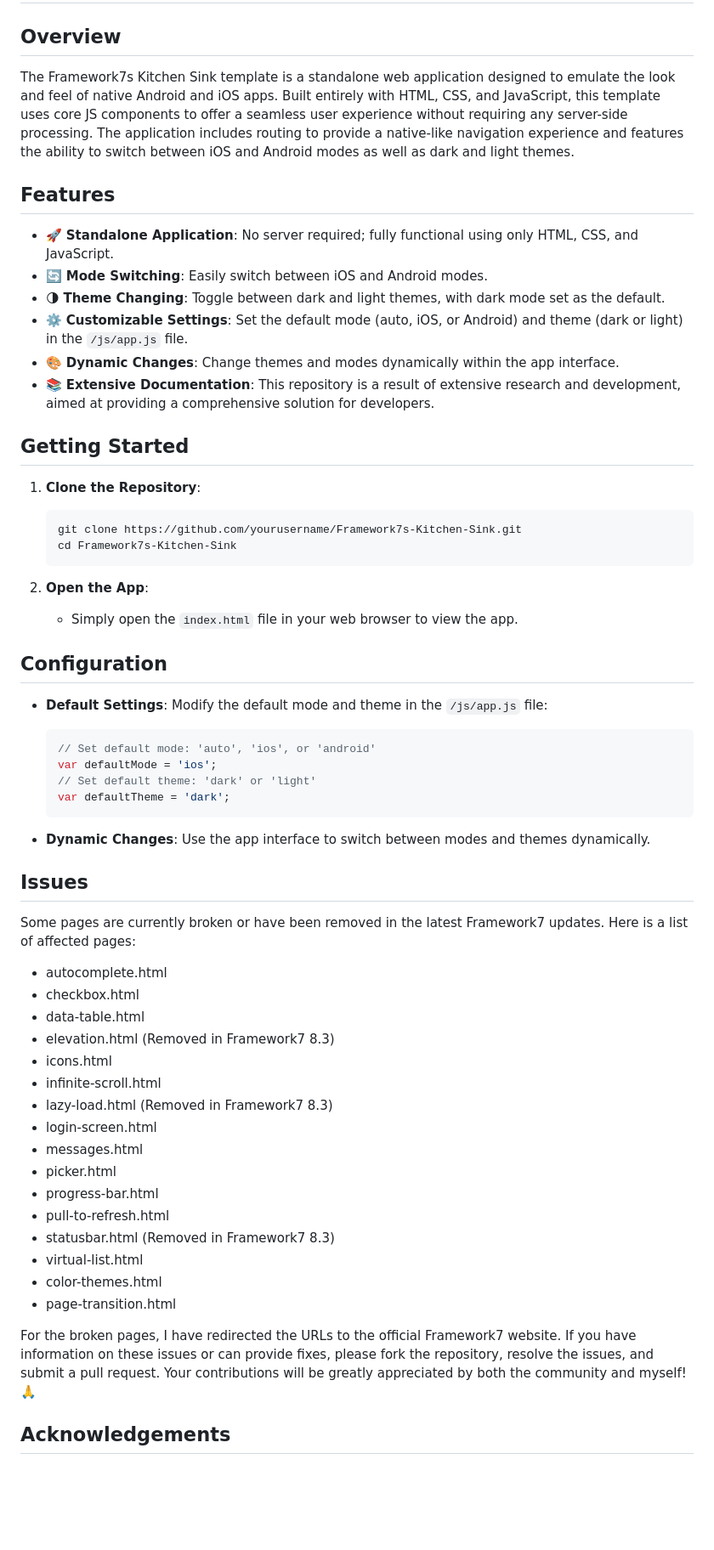
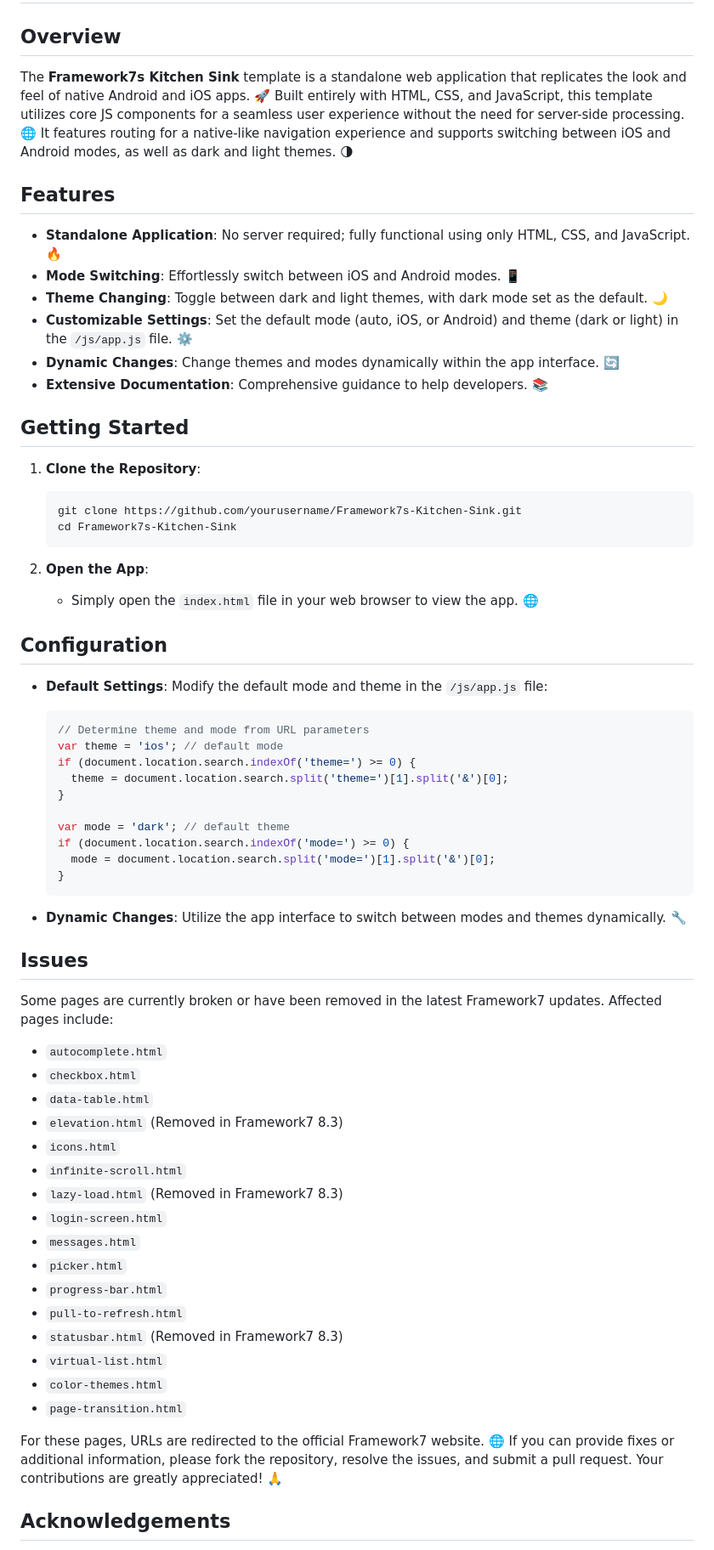
Before and after one commit to iambhvsh/Framework7, a Markdown page: README.md, the part around one of its changes. Shown at 85% size. GitHub-like rendering; blank space fills up the shorter version.

````diff
--- a/README.md
+++ b/README.md
@@ -2,16 +2,16 @@
 
 ## Overview
 
-The Framework7s Kitchen Sink template is a standalone web application designed to emulate the look and feel of native Android and iOS apps. Built entirely with HTML, CSS, and JavaScript, this template uses core JS components to offer a seamless user experience without requiring any server-side processing. The application includes routing to provide a native-like navigation experience and features the ability to switch between iOS and Android modes as well as dark and light themes.
+The **Framework7s Kitchen Sink** template is a standalone web application that replicates the look and feel of native Android and iOS apps. 🚀 Built entirely with HTML, CSS, and JavaScript, this template utilizes core JS components for a seamless user experience without the need for server-side processing. 🌐 It features routing for a native-like navigation experience and supports switching between iOS and Android modes, as well as dark and light themes. 🌗
 
 ## Features
 
-- 🚀 **Standalone Application**: No server required; fully functional using only HTML, CSS, and JavaScript.
-- 🔄 **Mode Switching**: Easily switch between iOS and Android modes.
-- 🌗 **Theme Changing**: Toggle between dark and light themes, with dark mode set as the default.
-- ⚙️ **Customizable Settings**: Set the default mode (auto, iOS, or Android) and theme (dark or light) in the `/js/app.js` file.
-- 🎨 **Dynamic Changes**: Change themes and modes dynamically within the app interface.
-- 📚 **Extensive Documentation**: This repository is a result of extensive research and development, aimed at providing a comprehensive solution for developers.
+- **Standalone Application**: No server required; fully functional using only HTML, CSS, and JavaScript. 🔥
+- **Mode Switching**: Effortlessly switch between iOS and Android modes. 📱
+- **Theme Changing**: Toggle between dark and light themes, with dark mode set as the default. 🌙
+- **Customizable Settings**: Set the default mode (auto, iOS, or Android) and theme (dark or light) in the `/js/app.js` file. ⚙️
+- **Dynamic Changes**: Change themes and modes dynamically within the app interface. 🔄
+- **Extensive Documentation**: Comprehensive guidance to help developers. 📚
 
 ## Getting Started
 
@@ -22,42 +22,48 @@ The Framework7s Kitchen Sink template is a standalone web application designed t
     ```
 
 2. **Open the App**:
-    - Simply open the `index.html` file in your web browser to view the app.
+    - Simply open the `index.html` file in your web browser to view the app. 🌐
 
 ## Configuration
 
 - **Default Settings**: Modify the default mode and theme in the `/js/app.js` file:
     ```javascript
-    // Set default mode: 'auto', 'ios', or 'android'
-    var defaultMode = 'ios';
-    // Set default theme: 'dark' or 'light'
-    var defaultTheme = 'dark';
+    // Determine theme and mode from URL parameters
+    var theme = 'ios'; // default mode
+    if (document.location.search.indexOf('theme=') >= 0) {
+      theme = document.location.search.split('theme=')[1].split('&')[0];
+    }
+
+    var mode = 'dark'; // default theme
+    if (document.location.search.indexOf('mode=') >= 0) {
+      mode = document.location.search.split('mode=')[1].split('&')[0];
+    }
     ```
 
-- **Dynamic Changes**: Use the app interface to switch between modes and themes dynamically.
+- **Dynamic Changes**: Utilize the app interface to switch between modes and themes dynamically. 🔧
 
 ## Issues
 
-Some pages are currently broken or have been removed in the latest Framework7 updates. Here is a list of affected pages:
+Some pages are currently broken or have been removed in the latest Framework7 updates. Affected pages include:
 
-- autocomplete.html
-- checkbox.html
-- data-table.html
-- elevation.html (Removed in Framework7 8.3)
-- icons.html
-- infinite-scroll.html
-- lazy-load.html (Removed in Framework7 8.3)
-- login-screen.html
-- messages.html
-- picker.html
-- progress-bar.html
-- pull-to-refresh.html
-- statusbar.html (Removed in Framework7 8.3)
-- virtual-list.html
-- color-themes.html
-- page-transition.html
+- `autocomplete.html`
+- `checkbox.html`
+- `data-table.html`
+- `elevation.html` (Removed in Framework7 8.3)
+- `icons.html`
+- `infinite-scroll.html`
+- `lazy-load.html` (Removed in Framework7 8.3)
+- `login-screen.html`
+- `messages.html`
+- `picker.html`
+- `progress-bar.html`
+- `pull-to-refresh.html`
+- `statusbar.html` (Removed in Framework7 8.3)
+- `virtual-list.html`
+- `color-themes.html`
+- `page-transition.html`
 
-For the broken pages, I have redirected the URLs to the official Framework7 website. If you have information on these issues or can provide fixes, please fork the repository, resolve the issues, and submit a pull request. Your contributions will be greatly appreciated by both the community and myself! 🙏
+For these pages, URLs are redirected to the official Framework7 website. 🌐 If you can provide fixes or additional information, please fork the repository, resolve the issues, and submit a pull request. Your contributions are greatly appreciated! 🙏
 
 ## Acknowledgements
 
````
Also changed, not shown: other parts of README.md (+4 -6 lines).
